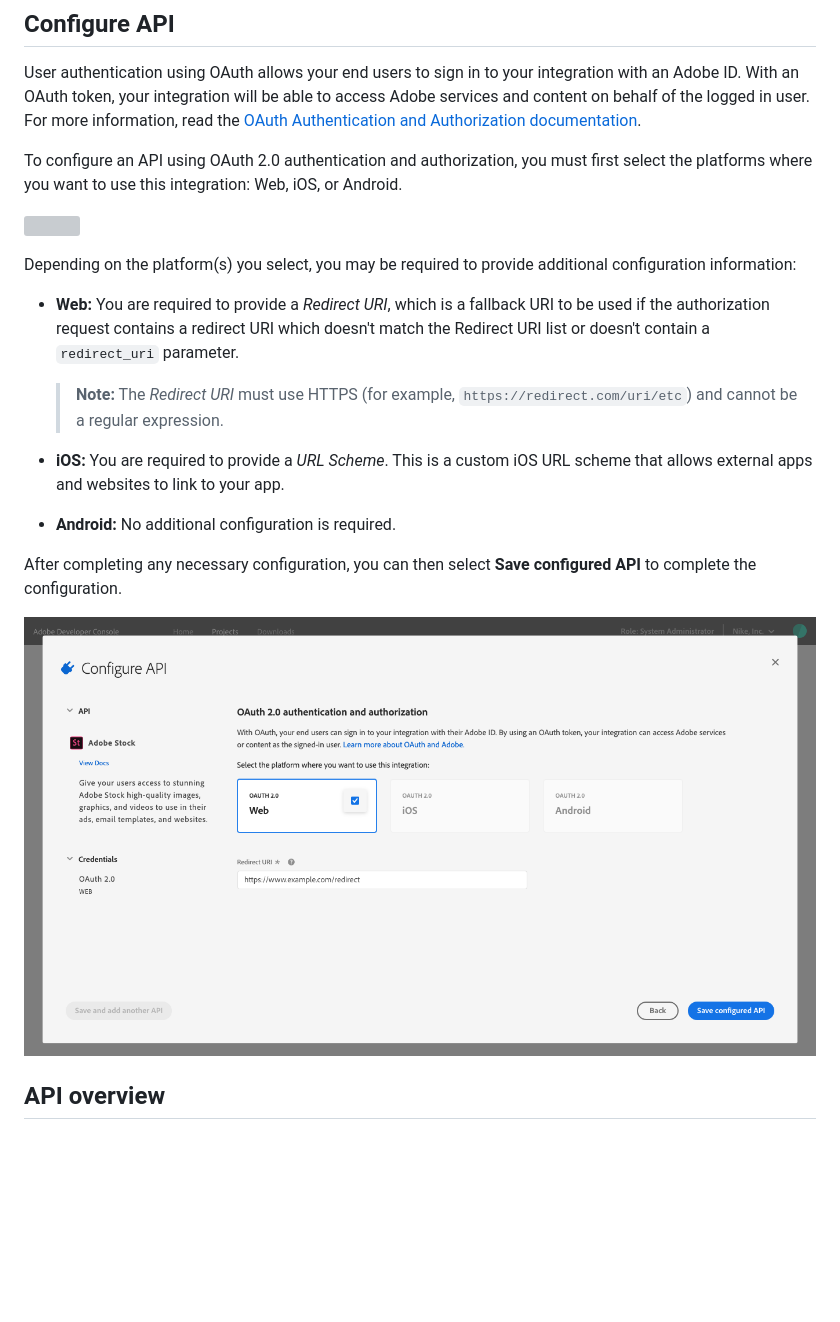
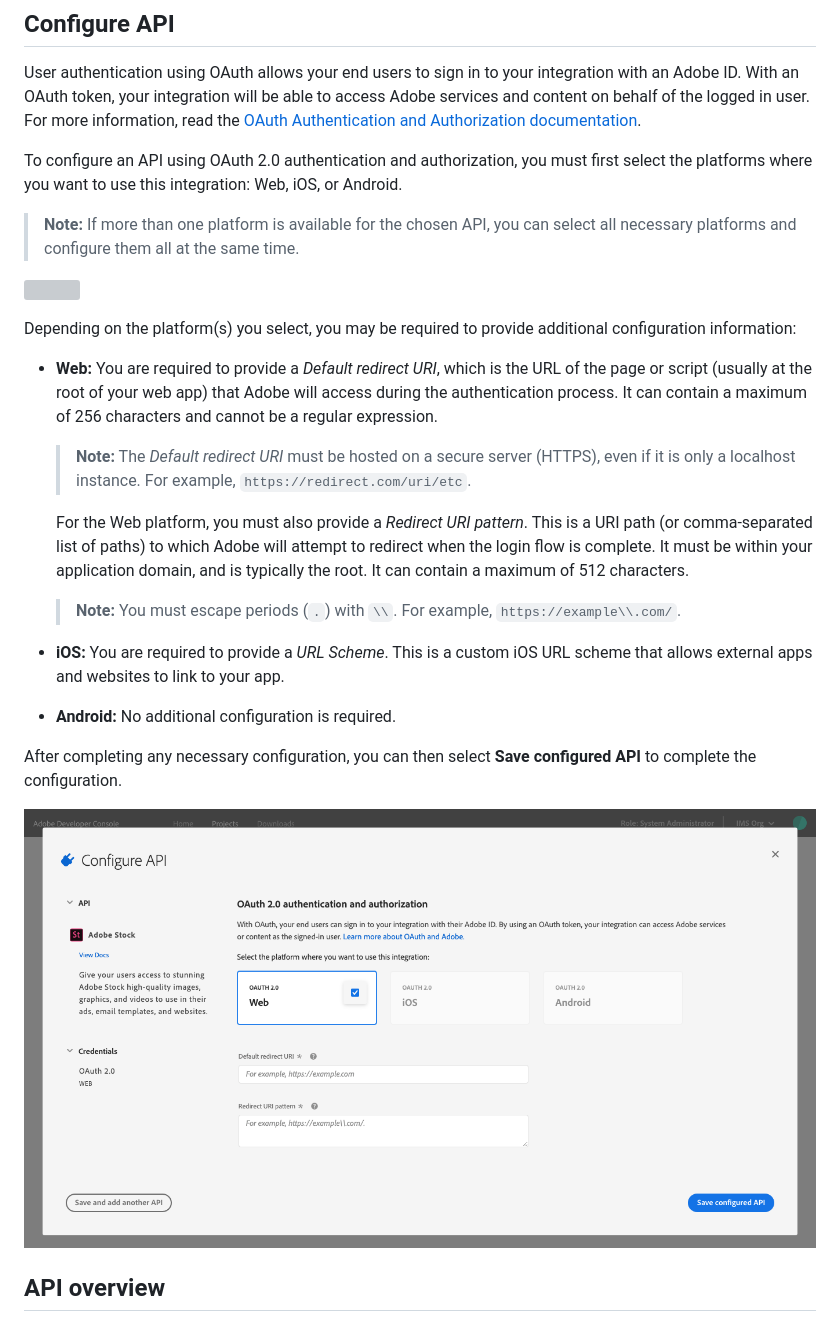
Before and after one commit to AdobeDocs/adobeio-console, a Markdown page: services-add-api-oauth.md, the part around the change. Drawn GitHub-style; pictures changed too: images/services-api-oauth-web.png; blank space fills up the shorter version; grey boxes are pictures that could not be loaded.

Commit message:
Update OAuth Web URI redirect and add pattern

```diff
--- a/services-add-api-oauth.md
+++ b/services-add-api-oauth.md
@@ -28,13 +28,19 @@ User authentication using OAuth allows your end users to sign in to your integra
 
 To configure an API using OAuth 2.0 authentication and authorization, you must first select the platforms where you want to use this integration: Web, iOS, or Android.
 
+> **Note:** If more than one platform is available for the chosen API, you can select all necessary platforms and configure them all at the same time.
+
 ![](images/services-api-oauth-configure.png)
 
 Depending on the platform(s) you select, you may be required to provide additional configuration information:
 
-* **Web:** You are required to provide a *Redirect URI*, which is a fallback URI to be used if the authorization request contains a redirect URI which doesn't match the Redirect URI list or doesn't contain a `redirect_uri` parameter.
+* **Web:** You are required to provide a *Default redirect URI*, which is the URL of the page or script (usually at the root of your web app) that Adobe will access during the authentication process. It can contain a maximum of 256 characters and cannot be a regular expression.
 
-  > **Note:** The *Redirect URI* must use HTTPS (for example, `https://redirect.com/uri/etc`) and cannot be a regular expression.
+  > **Note:** The *Default redirect URI* must be hosted on a secure server (HTTPS), even if it is only a localhost instance. For example, `https://redirect.com/uri/etc`.
+
+  For the Web platform, you must also provide a *Redirect URI pattern*. This is a URI path (or comma-separated list of paths) to which Adobe will attempt to redirect when the login flow is complete. It must be within your application domain, and is typically the root. It can contain a maximum of 512 characters.
+
+  > **Note:** You must escape periods (`.`) with `\\`. For example, `https://example\\.com/`.
 
 * **iOS:** You are required to provide a *URL Scheme*. This is a custom iOS URL scheme that allows external apps and websites to link to your app.
 
```
